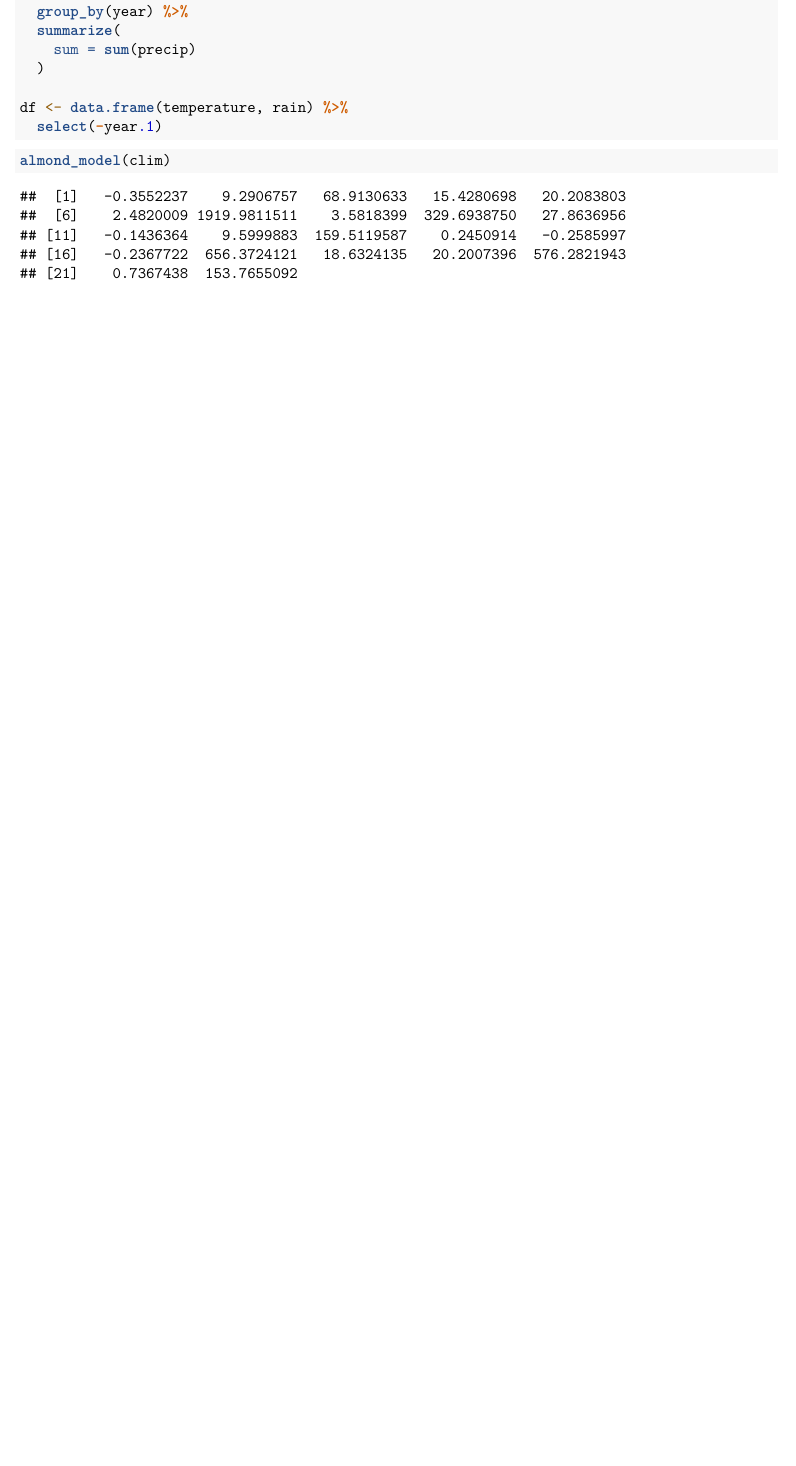
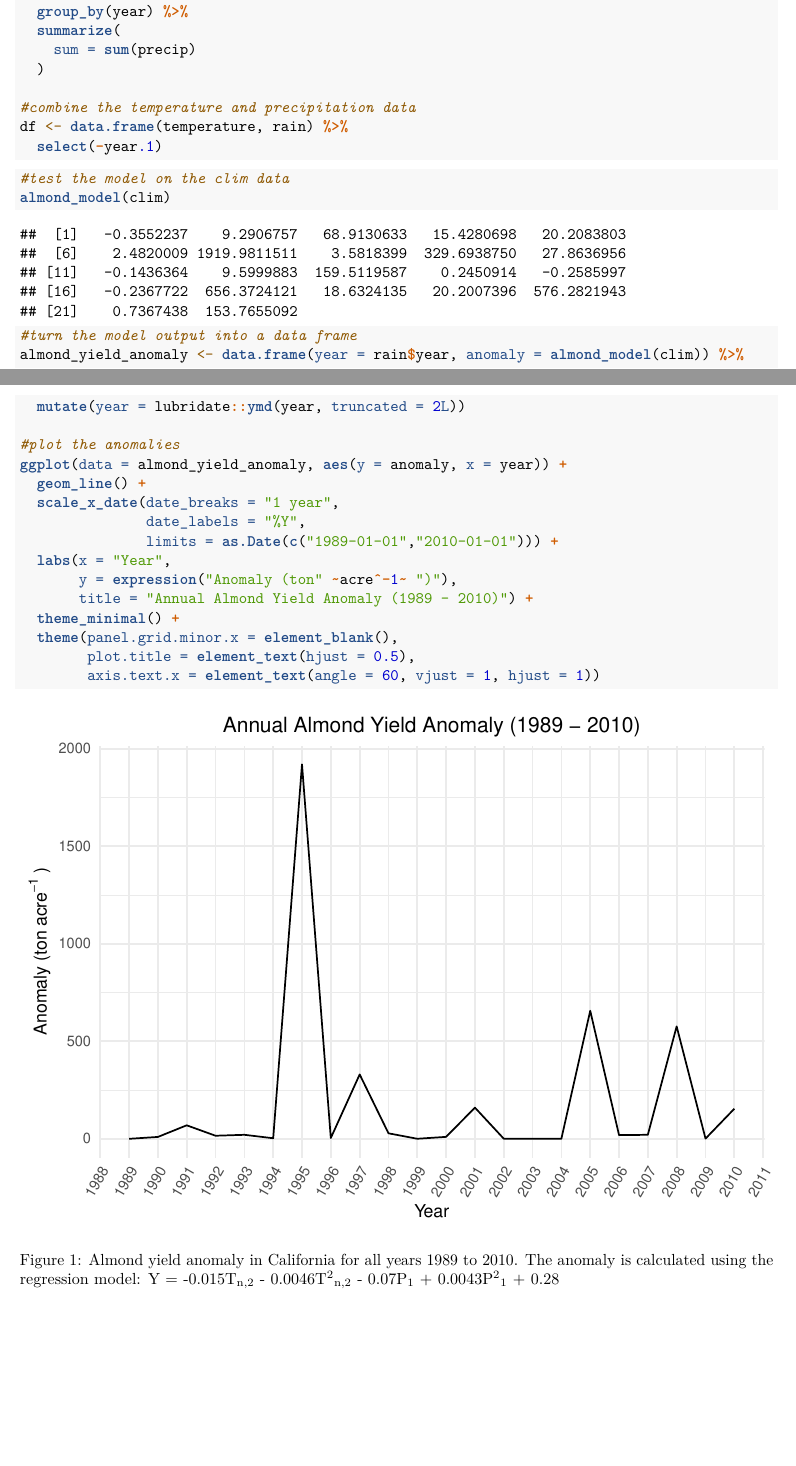
Before and after one commit to jaleisehall/almond_model, an R Markdown document (almond.Rmd): part of the page before the commit and two parts of pages 1 and 2 of 2 after it, the two joined at a grey line, cut so that both start at the same text, the shorter picture padded with empty space. Rendered offline with R 4.5, knitr and Pandoc, then LaTeX, with nearby package versions; both versions are drawn in the output format of the newer one.

Commit message:
added names, changed title, made anomaly df, made plot + fig cap., added summary

````diff
--- a/almond.Rmd
+++ b/almond.Rmd
@@ -4,5 +4,5 @@ author: "Anna Abelman"
 date: "4/8/2021"
-output: html_document
+output: pdf_document
 ---
 
 ```{r setup, include=FALSE}
@@ -38,12 +45,33 @@ rain <- clim %>%
     sum = sum(precip)
   )
 
+#combine the temperature and precipitation data
 df <- data.frame(temperature, rain) %>%
   select(-year.1)
 ```
 
 
 ```{r}
+#test the model on the clim data
 almond_model(clim)
+```
 
+```{r, fig.cap= "Almond yield anomaly in California for all years 1989 to 2010. The anomaly is calculated using the regression model: Y = -0.015T~n,2~ - 0.0046T^2^~n,2~ - 0.07P~1~ + 0.0043P^2^~1~ + 0.28" }
+#turn the model output into a data frame
+almond_yield_anomaly <- data.frame(year = rain$year, anomaly = almond_model(clim)) %>%
+  mutate(year = lubridate::ymd(year, truncated = 2L))
+
+#plot the anomalies
+ggplot(data = almond_yield_anomaly, aes(y = anomaly, x = year)) +
+  geom_line() +
+  scale_x_date(date_breaks = "1 year",
+               date_labels = "%Y",
+               limits = as.Date(c("1989-01-01","2010-01-01"))) +
+  labs(x = "Year",
+       y = expression("Anomaly (ton" ~acre^-1~ ")"),
+       title = "Annual Almond Yield Anomaly (1989 - 2010)") +
+  theme_minimal() +
+  theme(panel.grid.minor.x = element_blank(),
+        plot.title = element_text(hjust = 0.5),
+        axis.text.x = element_text(angle = 60, vjust = 1, hjust = 1))
 ```
````
Also changed, not shown: almond.pdf (added), almond.Rmd (13 more changed lines).
